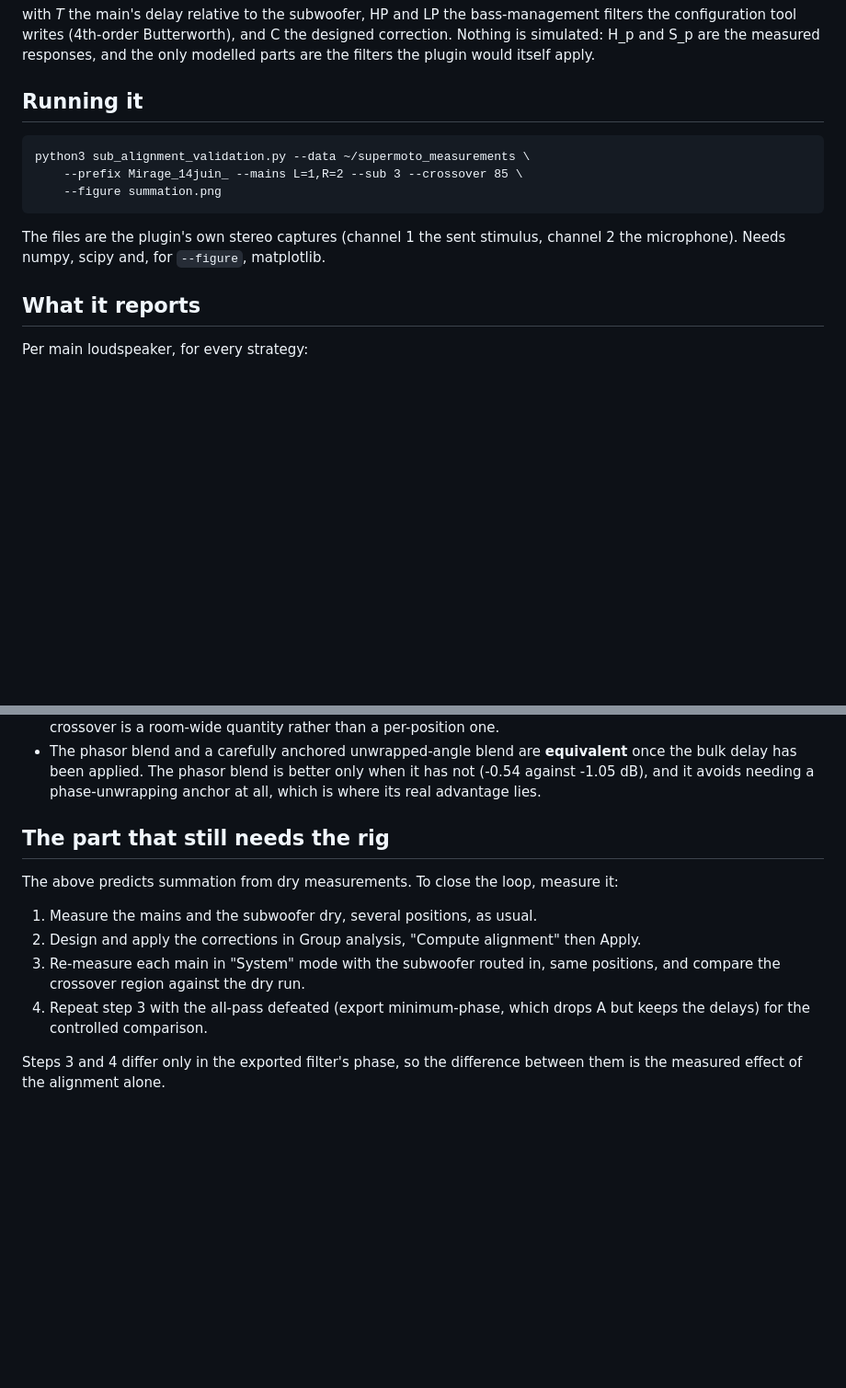
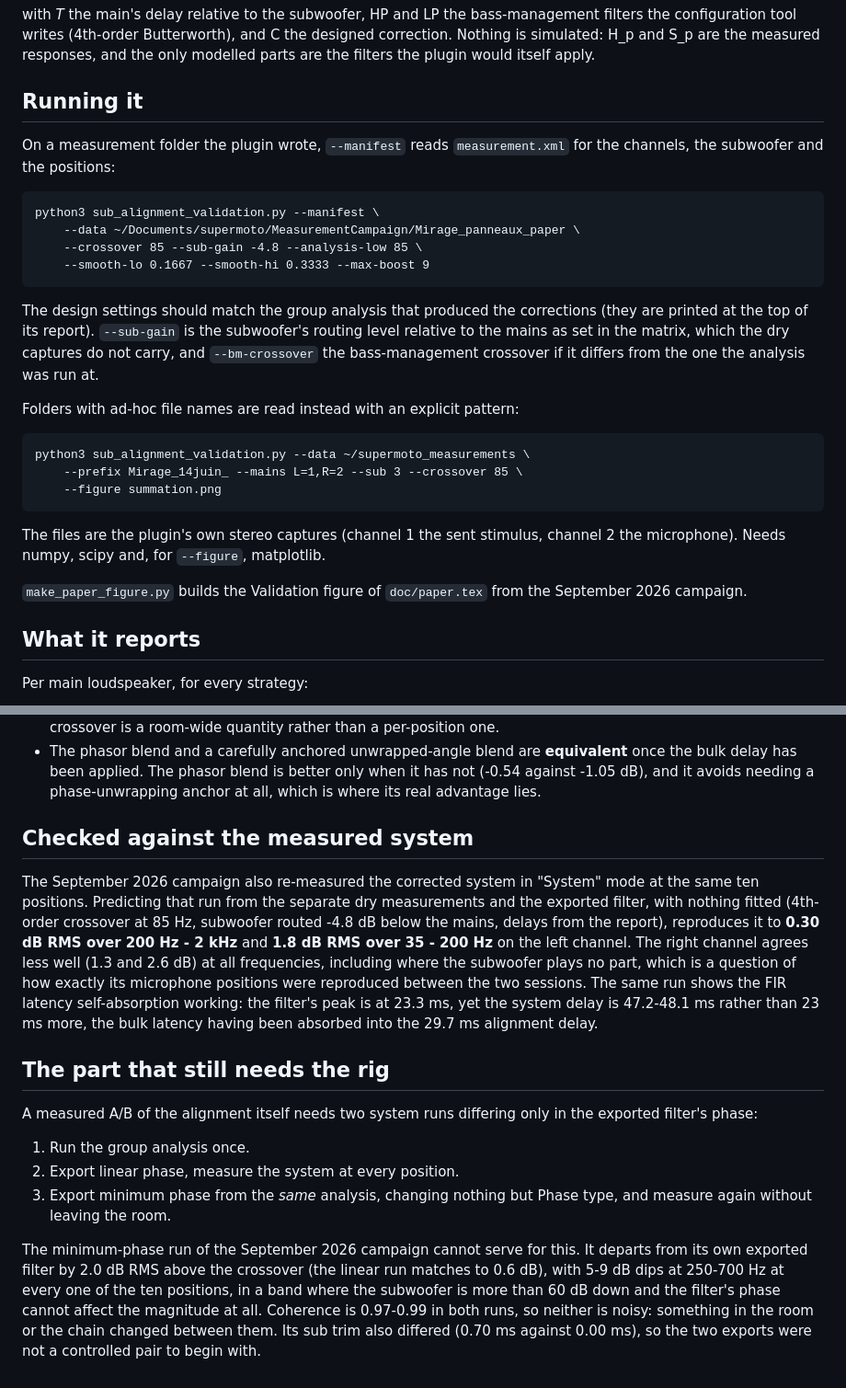
Before and after one commit to odoare/SuperMoTo, a Markdown page: doc/experiments/README.md, 2 parts joined by grey strips. Shown at 92% size. Rendered like a GitHub page; blank space fills up the shorter version.

```diff
--- a/doc/experiments/README.md
+++ b/doc/experiments/README.md
@@ -26,12 +26,31 @@ would itself apply.
 
 ## Running it
 
+On a measurement folder the plugin wrote, `--manifest` reads `measurement.xml`
+for the channels, the subwoofer and the positions:
+
+    python3 sub_alignment_validation.py --manifest \
+        --data ~/Documents/supermoto/MeasurementCampaign/Mirage_panneaux_paper \
+        --crossover 85 --sub-gain -4.8 --analysis-low 85 \
+        --smooth-lo 0.1667 --smooth-hi 0.3333 --max-boost 9
+
+The design settings should match the group analysis that produced the
+corrections (they are printed at the top of its report). `--sub-gain` is the
+subwoofer's routing level relative to the mains as set in the matrix, which the
+dry captures do not carry, and `--bm-crossover` the bass-management crossover
+if it differs from the one the analysis was run at.
+
+Folders with ad-hoc file names are read instead with an explicit pattern:
+
     python3 sub_alignment_validation.py --data ~/supermoto_measurements \
         --prefix Mirage_14juin_ --mains L=1,R=2 --sub 3 --crossover 85 \
         --figure summation.png
 
 The files are the plugin's own stereo captures (channel 1 the sent stimulus,
 channel 2 the microphone). Needs numpy, scipy and, for `--figure`, matplotlib.
+
+`make_paper_figure.py` builds the Validation figure of `doc/paper.tex` from the
+September 2026 campaign.
 
 ## What it reports
 
@@ -101,18 +125,36 @@ Main R gives the same ordering within 0.2 dB. Points the table makes:
   better only when it has not (-0.54 against -1.05 dB), and it avoids needing
   a phase-unwrapping anchor at all, which is where its real advantage lies.
 
+## Checked against the measured system
+
+The September 2026 campaign also re-measured the corrected system in "System"
+mode at the same ten positions. Predicting that run from the separate dry
+measurements and the exported filter, with nothing fitted (4th-order crossover
+at 85 Hz, subwoofer routed -4.8 dB below the mains, delays from the report),
+reproduces it to **0.30 dB RMS over 200 Hz - 2 kHz** and **1.8 dB RMS over
+35 - 200 Hz** on the left channel. The right channel agrees less well (1.3 and
+2.6 dB) at all frequencies, including where the subwoofer plays no part, which
+is a question of how exactly its microphone positions were reproduced between
+the two sessions. The same run shows the FIR
+latency self-absorption working: the filter's peak is at 23.3 ms, yet the
+system delay is 47.2-48.1 ms rather than 23 ms more, the bulk latency having
+been absorbed into the 29.7 ms alignment delay.
+
 ## The part that still needs the rig
 
-The above predicts summation from dry measurements. To close the loop, measure
-it:
+A measured A/B of the alignment itself needs two system runs differing only in
+the exported filter's phase:
 
-1. Measure the mains and the subwoofer dry, several positions, as usual.
-2. Design and apply the corrections in Group analysis, "Compute alignment"
-   then Apply.
-3. Re-measure each main in "System" mode with the subwoofer routed in, same
-   positions, and compare the crossover region against the dry run.
-4. Repeat step 3 with the all-pass defeated (export minimum-phase, which drops
-   A but keeps the delays) for the controlled comparison.
+1. Run the group analysis once.
+2. Export linear phase, measure the system at every position.
+3. Export minimum phase from the *same* analysis, changing nothing but Phase
+   type, and measure again without leaving the room.
 
-Steps 3 and 4 differ only in the exported filter's phase, so the difference
-between them is the measured effect of the alignment alone.
+The minimum-phase run of the September 2026 campaign cannot serve for this. It
+departs from its own exported filter by 2.0 dB RMS above the crossover (the
+linear run matches to 0.6 dB), with 5-9 dB dips at 250-700 Hz at every one of
+the ten positions, in a band where the subwoofer is more than 60 dB down and
+the filter's phase cannot affect the magnitude at all. Coherence is 0.97-0.99
+in both runs, so neither is noisy: something in the room or the chain changed
+between them. Its sub trim also differed (0.70 ms against 0.00 ms), so the two
+exports were not a controlled pair to begin with.
```
Also changed, not shown: other parts of doc/experiments/README.md (+25 -20 lines), doc/experiments/summation.png, doc/figures/validation.png (added), 3 other files.
